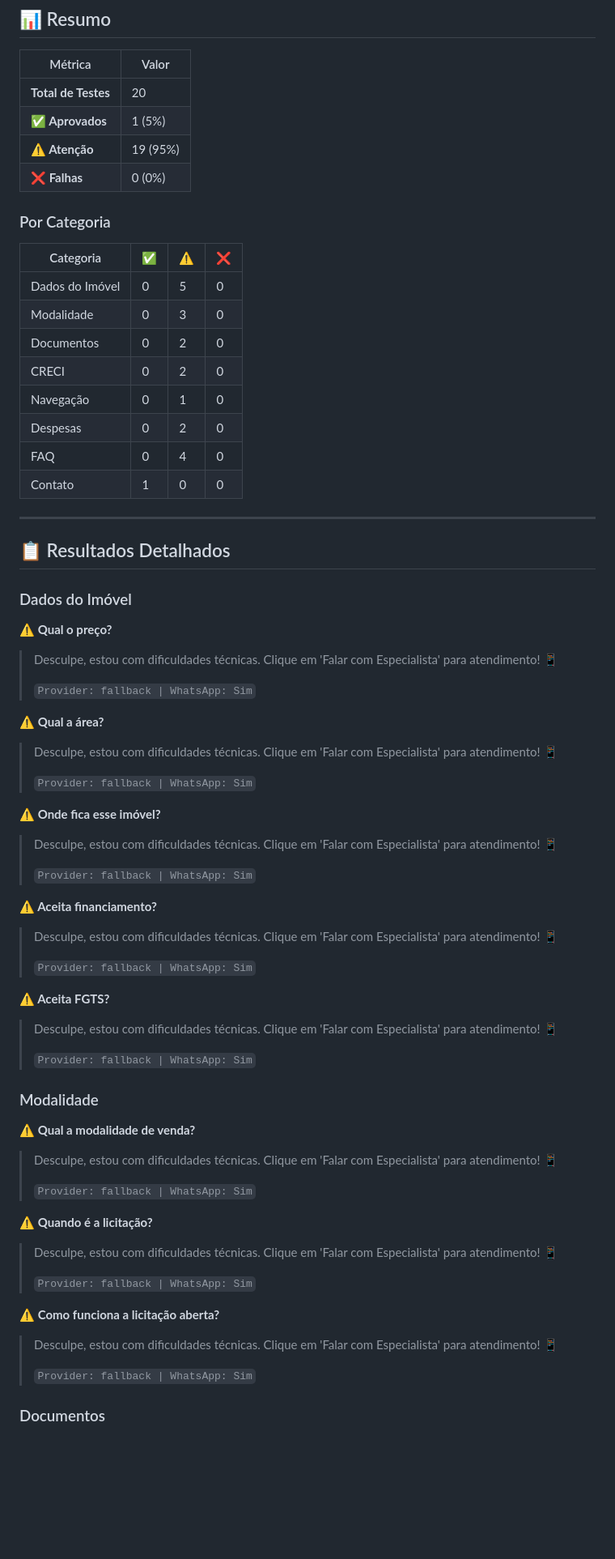
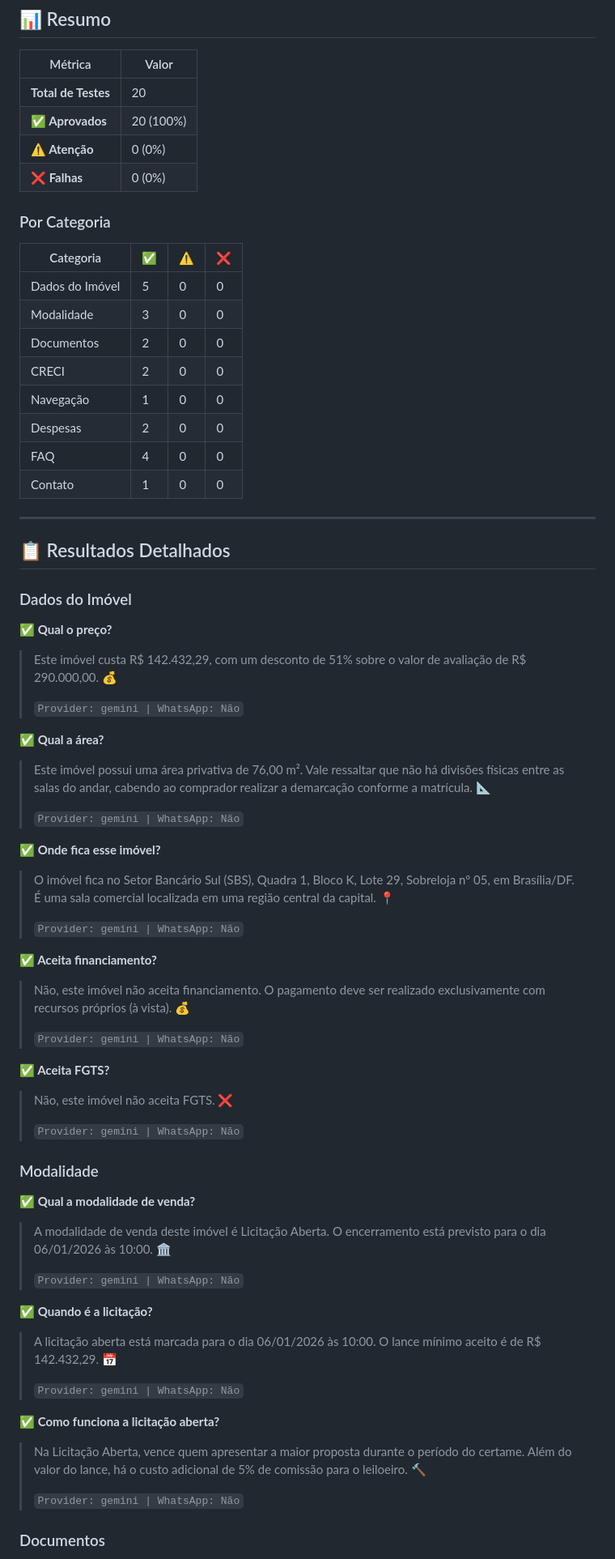
Before and after one commit to arrematador/chat-arrematador-caixa, a Markdown page: docs/TESTES.md, the part around the change printed below. Shown: that part at 81% size. Rendered like a GitHub page; blank space fills up the shorter version.

```diff
--- a/docs/TESTES.md
+++ b/docs/TESTES.md
@@ -11,21 +11,21 @@
 | Métrica | Valor |
 |---------|-------|
 | **Total de Testes** | 20 |
-| **✅ Aprovados** | 1 (5%) |
-| **⚠️ Atenção** | 19 (95%) |
+| **✅ Aprovados** | 20 (100%) |
+| **⚠️ Atenção** | 0 (0%) |
 | **❌ Falhas** | 0 (0%) |
 
 ### Por Categoria
 
 | Categoria | ✅ | ⚠️ | ❌ |
 |-----------|----|----|----|
-| Dados do Imóvel | 0 | 5 | 0 |
-| Modalidade | 0 | 3 | 0 |
-| Documentos | 0 | 2 | 0 |
-| CRECI | 0 | 2 | 0 |
-| Navegação | 0 | 1 | 0 |
-| Despesas | 0 | 2 | 0 |
-| FAQ | 0 | 4 | 0 |
+| Dados do Imóvel | 5 | 0 | 0 |
+| Modalidade | 3 | 0 | 0 |
+| Documentos | 2 | 0 | 0 |
+| CRECI | 2 | 0 | 0 |
+| Navegação | 1 | 0 | 0 |
+| Despesas | 2 | 0 | 0 |
+| FAQ | 4 | 0 | 0 |
 | Contato | 1 | 0 | 0 |
 
 ---
@@ -35,48 +35,48 @@
 
 ### Dados do Imóvel
 
-**⚠️ Qual o preço?**
-> Desculpe, estou com dificuldades técnicas. Clique em 'Falar com Especialista' para atendimento! 📱
+**✅ Qual o preço?**
+> Este imóvel custa R$ 142.432,29, com um desconto de 51% sobre o valor de avaliação de R$ 290.000,00. 💰
 >
-> `Provider: fallback | WhatsApp: Sim`
+> `Provider: gemini | WhatsApp: Não`
 
-**⚠️ Qual a área?**
-> Desculpe, estou com dificuldades técnicas. Clique em 'Falar com Especialista' para atendimento! 📱
+**✅ Qual a área?**
+> Este imóvel possui uma área privativa de 76,00 m². Vale ressaltar que não há divisões físicas entre as salas do andar, cabendo ao comprador realizar a demarcação conforme a matrícula. 📐
 >
-> `Provider: fallback | WhatsApp: Sim`
+> `Provider: gemini | WhatsApp: Não`
 
-**⚠️ Onde fica esse imóvel?**
-> Desculpe, estou com dificuldades técnicas. Clique em 'Falar com Especialista' para atendimento! 📱
+**✅ Onde fica esse imóvel?**
+> O imóvel fica no Setor Bancário Sul (SBS), Quadra 1, Bloco K, Lote 29, Sobreloja nº 05, em Brasília/DF. É uma sala comercial localizada em uma região central da capital. 📍
 >
-> `Provider: fallback | WhatsApp: Sim`
+> `Provider: gemini | WhatsApp: Não`
 
-**⚠️ Aceita financiamento?**
-> Desculpe, estou com dificuldades técnicas. Clique em 'Falar com Especialista' para atendimento! 📱
+**✅ Aceita financiamento?**
+> Não, este imóvel não aceita financiamento. O pagamento deve ser realizado exclusivamente com recursos próprios (à vista). 💰
 >
-> `Provider: fallback | WhatsApp: Sim`
+> `Provider: gemini | WhatsApp: Não`
 
-**⚠️ Aceita FGTS?**
-> Desculpe, estou com dificuldades técnicas. Clique em 'Falar com Especialista' para atendimento! 📱
+**✅ Aceita FGTS?**
+> Não, este imóvel não aceita FGTS. ❌
 >
-> `Provider: fallback | WhatsApp: Sim`
+> `Provider: gemini | WhatsApp: Não`
 
 
 ### Modalidade
 
-**⚠️ Qual a modalidade de venda?**
-> Desculpe, estou com dificuldades técnicas. Clique em 'Falar com Especialista' para atendimento! 📱
+**✅ Qual a modalidade de venda?**
+> A modalidade de venda deste imóvel é Licitação Aberta. O encerramento está previsto para o dia 06/01/2026 às 10:00. 🏛️
 >
-> `Provider: fallback | WhatsApp: Sim`
+> `Provider: gemini | WhatsApp: Não`
 
-**⚠️ Quando é a licitação?**
-> Desculpe, estou com dificuldades técnicas. Clique em 'Falar com Especialista' para atendimento! 📱
+**✅ Quando é a licitação?**
+> A licitação aberta está marcada para o dia 06/01/2026 às 10:00. O lance mínimo aceito é de R$ 142.432,29. 📅
 >
-> `Provider: fallback | WhatsApp: Sim`
+> `Provider: gemini | WhatsApp: Não`
 
-**⚠️ Como funciona a licitação aberta?**
-> Desculpe, estou com dificuldades técnicas. Clique em 'Falar com Especialista' para atendimento! 📱
+**✅ Como funciona a licitação aberta?**
+> Na Licitação Aberta, vence quem apresentar a maior proposta durante o período do certame. Além do valor do lance, há o custo adicional de 5% de comissão para o leiloeiro. 🔨
 >
-> `Provider: fallback | WhatsApp: Sim`
+> `Provider: gemini | WhatsApp: Não`
 
 
 ### Documentos
```
Also changed, not shown: other parts of docs/TESTES.md (+37 -37 lines).
